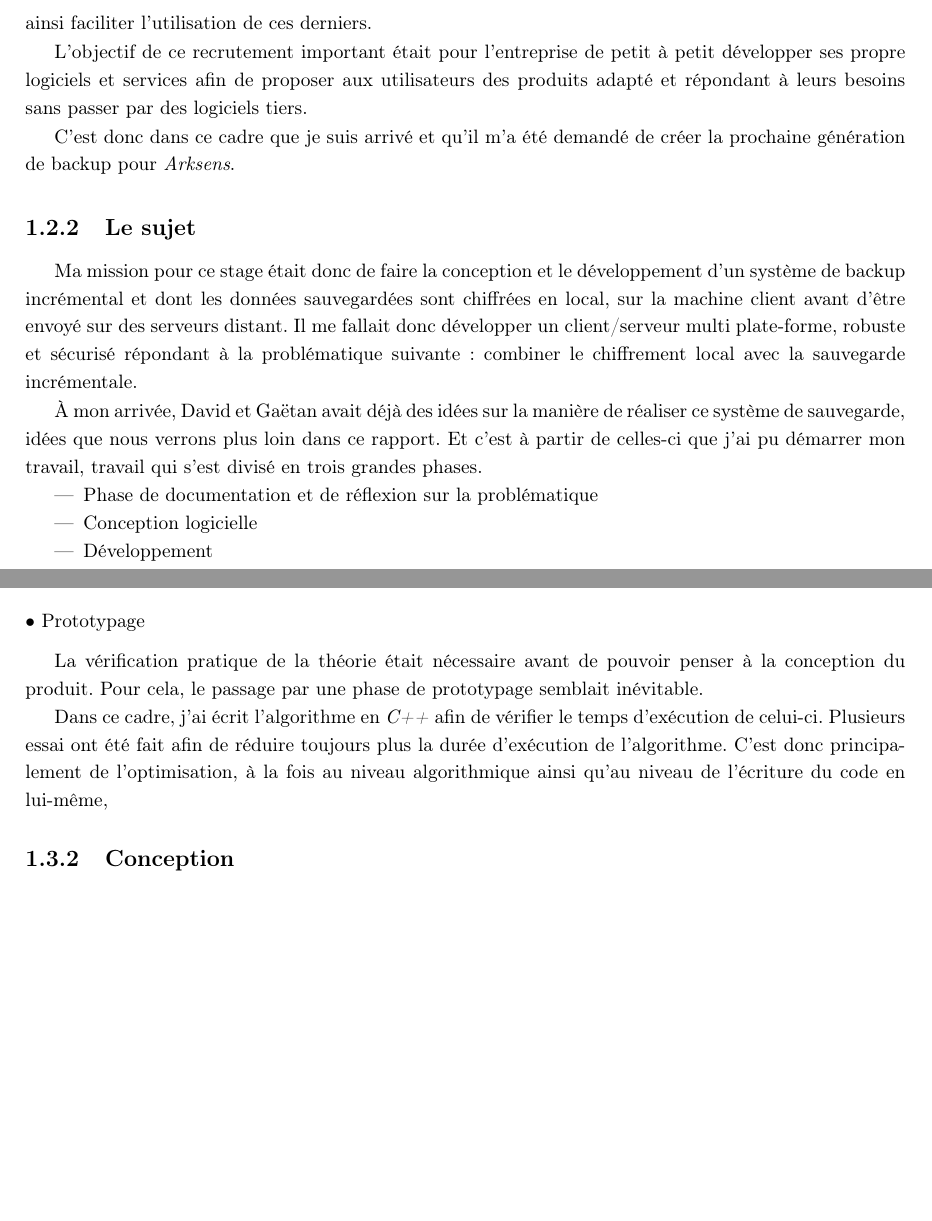
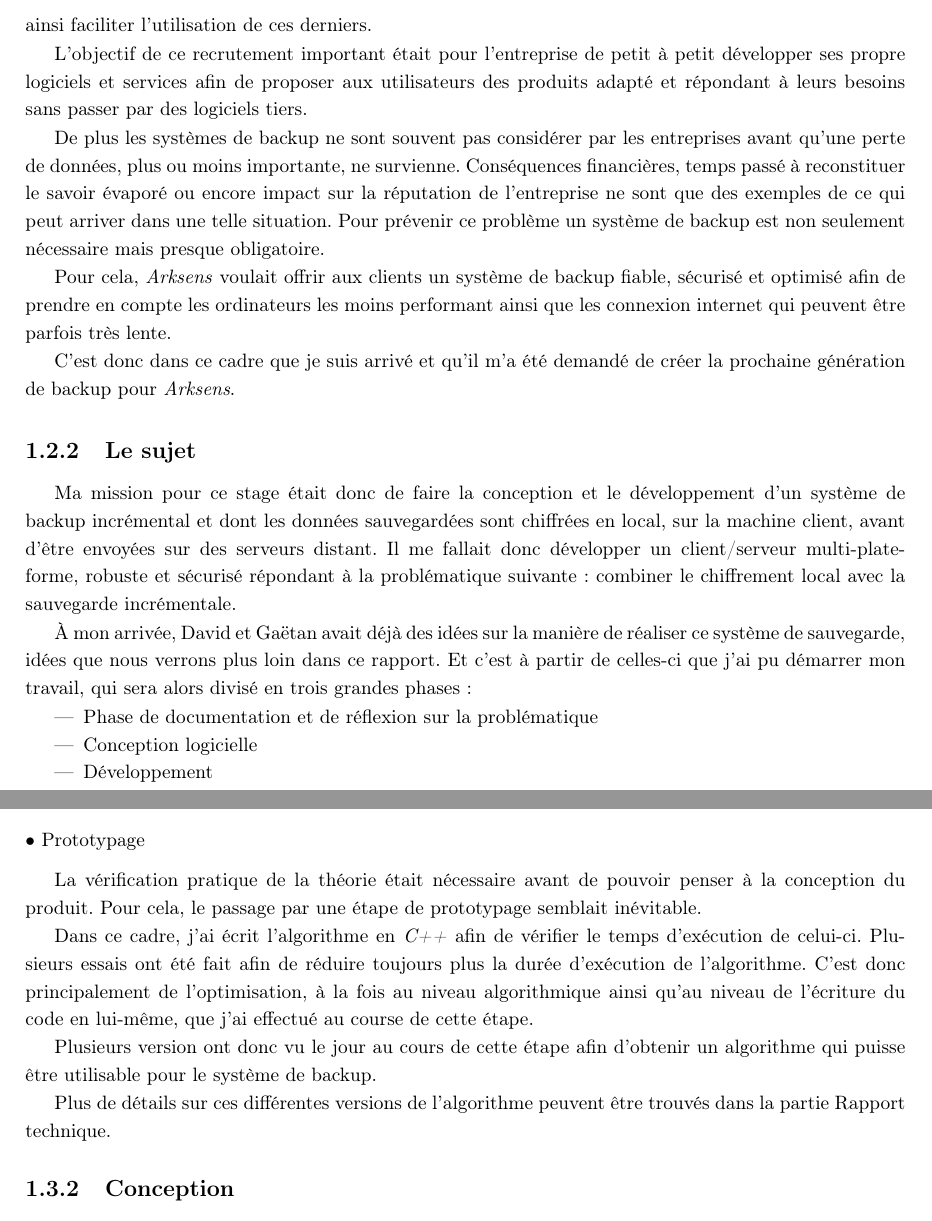
Before and after one commit to lublud/rapport_stage_m2, a LaTeX document (rapport_stage_arksens_2015.tex): two parts of pages 9 and 11 of 14 before the commit and two parts of pages 9 and 11 of 15 after it, joined at a grey line, cut so that both start at the same text, the shorter picture padded with empty space. Compiled offline with pdfLaTeX.

Commit message:
Update text

```diff
--- a/rapport_stage_arksens_2015.tex
+++ b/rapport_stage_arksens_2015.tex
@@ -282,22 +283,35 @@ petit d\'evelopper ses propre logiciels et services afin de proposer aux
 utilisateurs des produits adapt\'e et r\'epondant \`a leurs besoins sans passer
 par des logiciels tiers.
 
+De plus les syst\`emes de backup ne sont souvent pas consid\'erer par les
+entreprises avant qu'une perte de donn\'ees, plus ou moins importante,
+ne survienne. Cons\'equences financi\`eres, temps pass\'e \`a reconstituer le
+savoir \'evapor\'e ou encore impact sur la r\'eputation de l'entreprise ne sont
+que des exemples de ce qui peut arriver dans une telle situation. Pour
+pr\'evenir ce probl\`eme un syst\`eme de backup est non seulement n\'ecessaire
+mais presque obligatoire.
+
+Pour cela, \textit{Arksens} voulait offrir aux clients un syst\`eme de backup
+fiable, s\'ecuris\'e et optimis\'e afin de prendre en compte les ordinateurs
+les moins performant ainsi que les connexion internet qui peuvent \^etre
+parfois tr\`es lente.
+
 C'est donc dans ce cadre que je suis arriv\'e et qu'il m'a \'et\'e demand\'e
 de cr\'eer la prochaine g\'en\'eration de backup pour \textit{Arksens}.
 
 \subsection{Le sujet}
 Ma mission pour ce stage \'etait donc de faire la conception et le
 d\'eveloppement d'un syst\`eme de backup incr\'emental et dont les donn\'ees
-sauvegard\'ees sont chiffr\'ees en local, sur la machine client avant d'\^etre
-envoy\'e sur des serveurs distant. Il me fallait donc d\'evelopper un
-client/serveur multi plate-forme, robuste et s\'ecuris\'e r\'epondant \`a
+sauvegard\'ees sont chiffr\'ees en local, sur la machine client, avant d'\^etre
+envoy\'ees sur des serveurs distant. Il me fallait donc d\'evelopper un
+client/serveur multi-plate-forme, robuste et s\'ecuris\'e r\'epondant \`a
 la probl\'ematique suivante : combiner le chiffrement local avec la sauvegarde
 incr\'ementale.
 
 \`A mon arriv\'ee, David et Ga\"etan avait d\'ej\`a des id\'ees sur la
 mani\`ere de r\'ealiser ce syst\`eme de sauvegarde, id\'ees que nous verrons
 plus loin dans ce rapport. Et c'est \`a partir de celles-ci que j'ai pu
-d\'emarrer mon travail, travail qui s'est divis\'e en trois grandes phases.
+d\'emarrer mon travail, qui sera alors divis\'e en trois grandes phases :
 
 \begin{itemize}
  \item Phase de documentation et de r\'eflexion sur la probl\'ematique
@@ -452,14 +473,23 @@ notamment en ce qui concerne le temps d'ex\'ecution du programme.
 \subsubsection{Prototypage}
 La v\'erification pratique de la th\'eorie \'etait n\'ecessaire avant de
 pouvoir penser \`a la conception du produit. Pour cela, le passage par une
-phase de prototypage semblait in\'evitable.
+\'etape de prototypage semblait in\'evitable.
 
 Dans ce cadre, j'ai \'ecrit l'algorithme en \textit{C++} afin de v\'erifier
-le temps d'ex\'ecution de celui-ci. Plusieurs essai ont \'et\'e fait afin de
+le temps d'ex\'ecution de celui-ci. Plusieurs essais ont \'et\'e fait afin de
 r\'eduire toujours plus la dur\'ee d'ex\'ecution de l'algorithme. C'est donc
 principalement de l'optimisation, \`a la fois au niveau algorithmique ainsi
-qu'au niveau de l'\'ecriture du code en lui-m\^eme,
+qu'au niveau de l'\'ecriture du code en lui-m\^eme, que j'ai effectu\'e  au
+course de cette \'etape.
+
+Plusieurs version ont donc vu le jour au cours de cette \'etape afin d'obtenir
+un algorithme qui puisse \^etre utilisable pour le syst\`eme de backup.
+
+Plus de d\'etails sur ces diff\'erentes versions de l'algorithme peuvent \^etre
+trouv\'es dans la partie~\nameref{rapportTechnique}.
 
 
 \subsection{Conception}
 \subsection{D\'eveloppement}
+
+\chapter{Rapport technique}
```
Also changed, not shown: rapport_stage_arksens_2015.tex (21 more changed lines).
